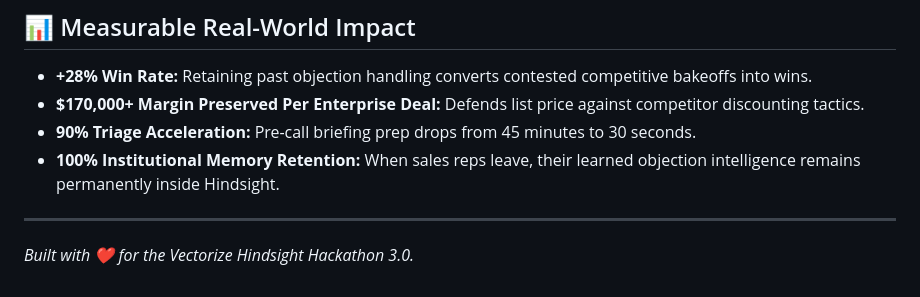
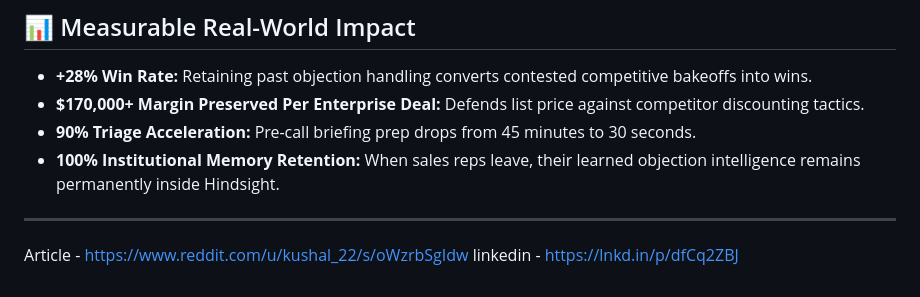
Before and after one commit to kushal-naga-sai-balaji/NEXUS, a Markdown page: README.md, the part around the change. GitHub-like rendering.

Commit message:
Update README with links and remove tagline
Removed hackathon tagline and added article and LinkedIn links.

```diff
--- a/README.md
+++ b/README.md
@@ -167,4 +167,5 @@ Open your browser to:
 - **100% Institutional Memory Retention:** When sales reps leave, their learned objection intelligence remains permanently inside Hindsight.
 
 ---
-*Built with ❤️ for the Vectorize Hindsight Hackathon 3.0.*
+ Article - https://www.reddit.com/u/kushal_22/s/oWzrbSgIdw
+ linkedin - https://lnkd.in/p/dfCq2ZBJ
```
